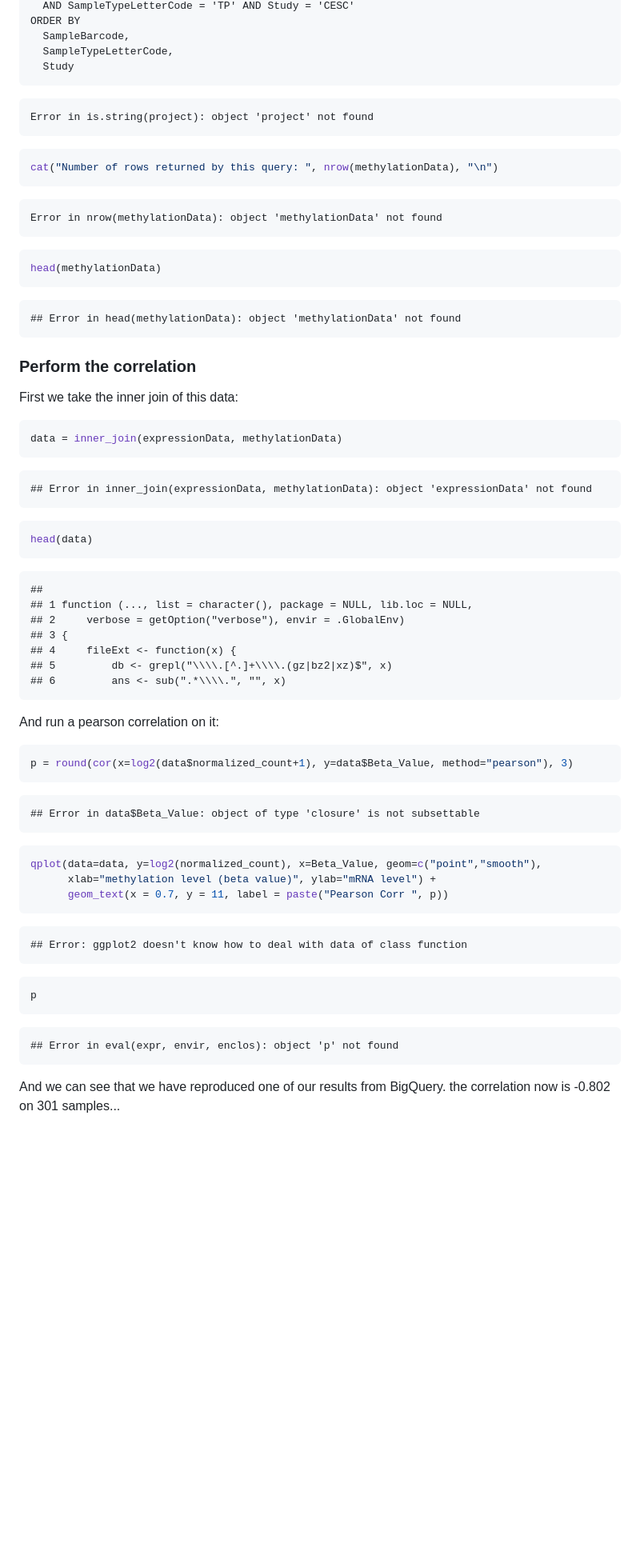
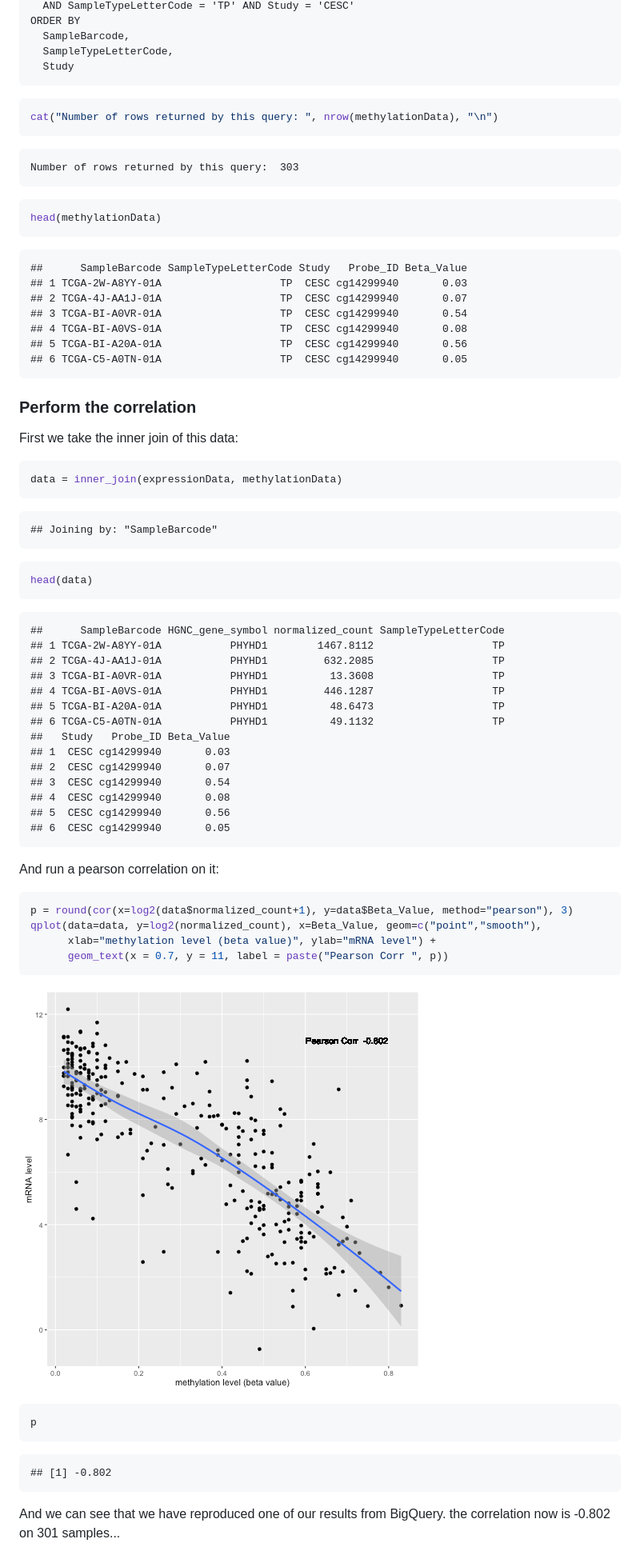
Before and after one commit to isb-cgc/examples-R, a Markdown page: inst/doc/ExpressionandMethylationCorrelation.md, the part around the change printed below. Shown: that part at 80% size. Drawn GitHub-style; pictures changed too: inst/doc/figure/unnamed-chunk-10-1.png (added); blank space fills up the shorter version.

Commit message:
fixed corr and expr,meth

````diff
--- a/inst/doc/ExpressionandMethylationCorrelation.md
+++ b/inst/doc/ExpressionandMethylationCorrelation.md
@@ -238,16 +240,12 @@ ORDER BY
   Study
 ```
 
-```
-Error in is.string(project): object 'project' not found
-```
-
 ```r
 cat("Number of rows returned by this query: ", nrow(methylationData), "\n")
 ```
 
 ```
-Error in nrow(methylationData): object 'methylationData' not found
+Number of rows returned by this query:  303
 ```
 
 
@@ -256,7 +254,13 @@ head(methylationData)
 ```
 
 ```
-## Error in head(methylationData): object 'methylationData' not found
+##      SampleBarcode SampleTypeLetterCode Study   Probe_ID Beta_Value
+## 1 TCGA-2W-A8YY-01A                   TP  CESC cg14299940       0.03
+## 2 TCGA-4J-AA1J-01A                   TP  CESC cg14299940       0.07
+## 3 TCGA-BI-A0VR-01A                   TP  CESC cg14299940       0.54
+## 4 TCGA-BI-A0VS-01A                   TP  CESC cg14299940       0.08
+## 5 TCGA-BI-A20A-01A                   TP  CESC cg14299940       0.56
+## 6 TCGA-C5-A0TN-01A                   TP  CESC cg14299940       0.05
 ```
 
 ### Perform the correlation
@@ -268,7 +272,7 @@ data = inner_join(expressionData, methylationData)
 ```
 
 ```
-## Error in inner_join(expressionData, methylationData): object 'expressionData' not found
+## Joining by: "SampleBarcode"
 ```
 
 ```r
@@ -276,41 +280,39 @@ head(data)
 ```
 
 ```
-##
-## 1 function (..., list = character(), package = NULL, lib.loc = NULL,
-## 2     verbose = getOption("verbose"), envir = .GlobalEnv)
-## 3 {
-## 4     fileExt <- function(x) {
-## 5         db <- grepl("\\\\.[^.]+\\\\.(gz|bz2|xz)$", x)
-## 6         ans <- sub(".*\\\\.", "", x)
+##      SampleBarcode HGNC_gene_symbol normalized_count SampleTypeLetterCode
+## 1 TCGA-2W-A8YY-01A           PHYHD1        1467.8112                   TP
+## 2 TCGA-4J-AA1J-01A           PHYHD1         632.2085                   TP
+## 3 TCGA-BI-A0VR-01A           PHYHD1          13.3608                   TP
+## 4 TCGA-BI-A0VS-01A           PHYHD1         446.1287                   TP
+## 5 TCGA-BI-A20A-01A           PHYHD1          48.6473                   TP
+## 6 TCGA-C5-A0TN-01A           PHYHD1          49.1132                   TP
+##   Study   Probe_ID Beta_Value
+## 1  CESC cg14299940       0.03
+## 2  CESC cg14299940       0.07
+## 3  CESC cg14299940       0.54
+## 4  CESC cg14299940       0.08
+## 5  CESC cg14299940       0.56
+## 6  CESC cg14299940       0.05
 ```
 
 And run a pearson correlation on it:
 
 ```r
 p = round(cor(x=log2(data$normalized_count+1), y=data$Beta_Value, method="pearson"), 3)
-```
-
-```
-## Error in data$Beta_Value: object of type 'closure' is not subsettable
-```
-
-```r
 qplot(data=data, y=log2(normalized_count), x=Beta_Value, geom=c("point","smooth"),
       xlab="methylation level (beta value)", ylab="mRNA level") +
       geom_text(x = 0.7, y = 11, label = paste("Pearson Corr ", p))
 ```
 
-```
-## Error: ggplot2 doesn't know how to deal with data of class function
-```
+![plot of chunk unnamed-chunk-10](figure/unnamed-chunk-10-1.png)
 
 ```r
 p
 ```
 
 ```
-## Error in eval(expr, envir, enclos): object 'p' not found
+## [1] -0.802
 ```
 
 And we can see that we have reproduced one of our results from BigQuery.
````
Also changed, not shown: other parts of inst/doc/ExpressionandMethylationCorrelation.md (+23 -20 lines), inst/doc/figure/density-1.png, 1 other file.
